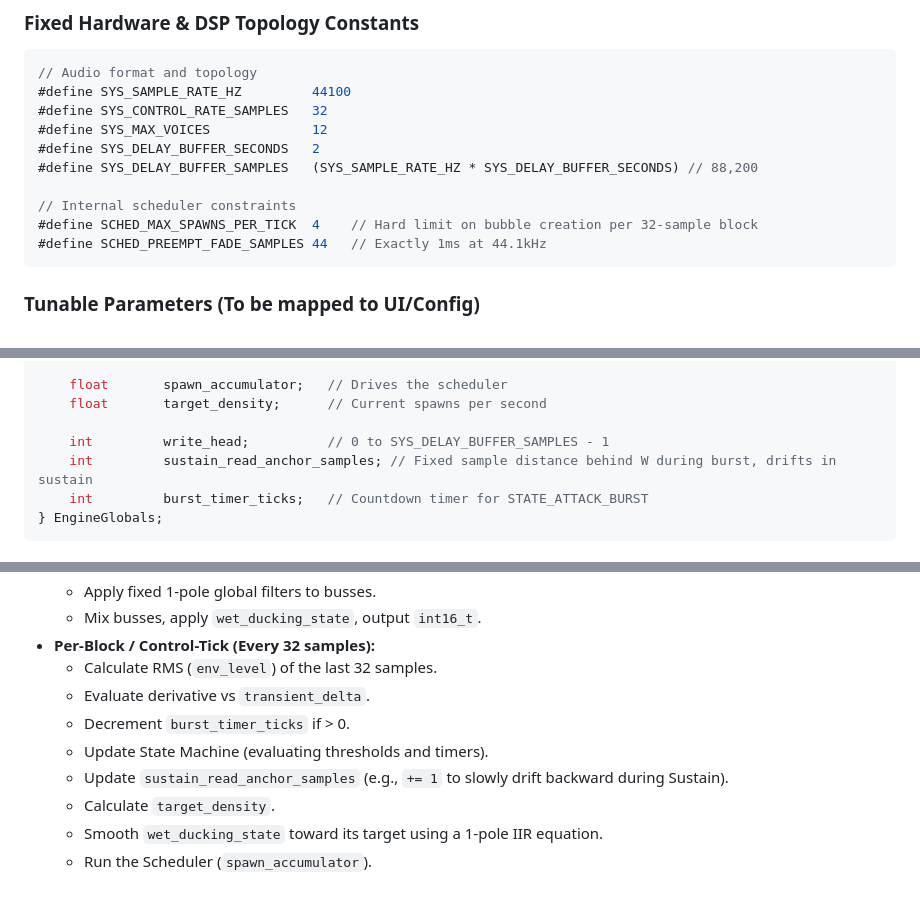
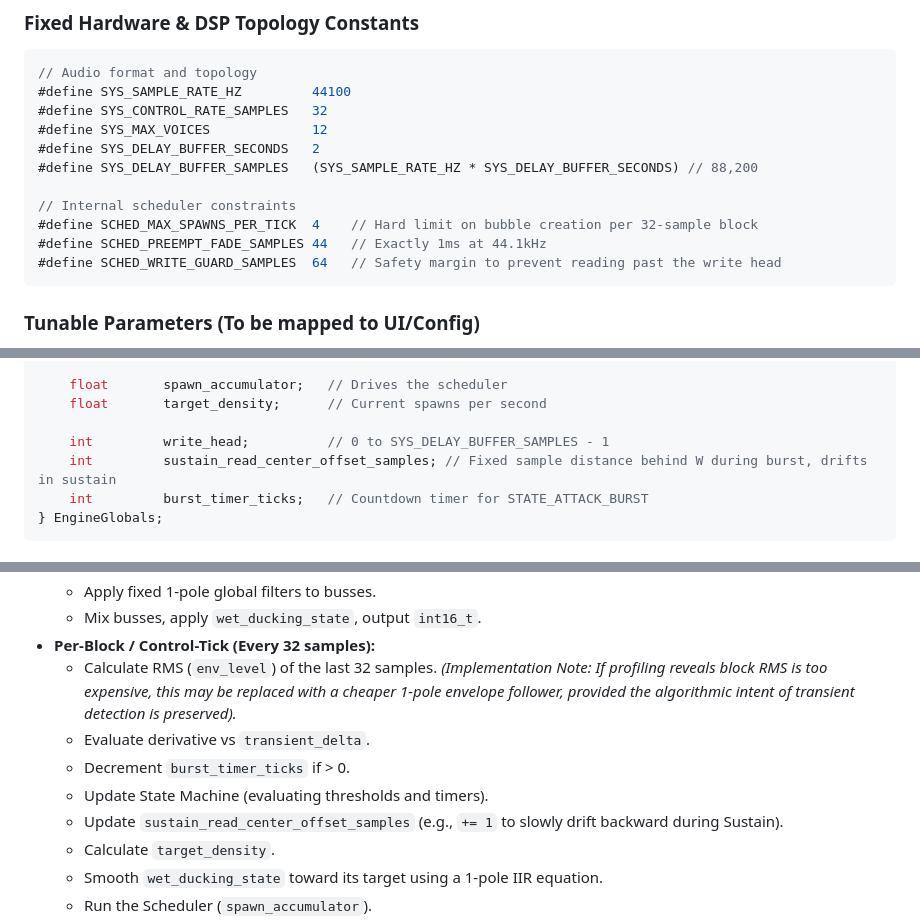
Before and after one commit to ovelhaaa/bubble_cloud, a Markdown page: SOUND_BUBBLES_V1_BASELINE_SPEC.md, 3 parts joined by grey strips. GitHub-like rendering; blank space fills up the shorter version.

````diff
--- a/SOUND_BUBBLES_V1_BASELINE_SPEC.md
+++ b/SOUND_BUBBLES_V1_BASELINE_SPEC.md
@@ -18,6 +18,7 @@ Constants are explicitly separated into compile-time fixed configurations and va
 // Internal scheduler constraints
 #define SCHED_MAX_SPAWNS_PER_TICK  4    // Hard limit on bubble creation per 32-sample block
 #define SCHED_PREEMPT_FADE_SAMPLES 44   // Exactly 1ms at 44.1kHz
+#define SCHED_WRITE_GUARD_SAMPLES  64   // Safety margin to prevent reading past the write head
 ```
 
 ### Tunable Parameters (To be mapped to UI/Config)
@@ -124,7 +125,7 @@ typedef struct {
     float       target_density;      // Current spawns per second
 
     int         write_head;          // 0 to SYS_DELAY_BUFFER_SAMPLES - 1
-    int         sustain_read_anchor_samples; // Fixed sample distance behind W during burst, drifts in sustain
+    int         sustain_read_center_offset_samples; // Fixed sample distance behind W during burst, drifts in sustain
     int         burst_timer_ticks;   // Countdown timer for STATE_ATTACK_BURST
 } EngineGlobals;
 ```
@@ -145,11 +146,11 @@ Timers are strictly stored and evaluated in **ticks** (for control-rate logic) o
     *   Apply fixed 1-pole global filters to busses.
     *   Mix busses, apply `wet_ducking_state`, output `int16_t`.
 *   **Per-Block / Control-Tick (Every 32 samples):**
-    *   Calculate RMS (`env_level`) of the last 32 samples.
+    *   Calculate RMS (`env_level`) of the last 32 samples. *(Implementation Note: If profiling reveals block RMS is too expensive, this may be replaced with a cheaper 1-pole envelope follower, provided the algorithmic intent of transient detection is preserved).*
     *   Evaluate derivative vs `transient_delta`.
     *   Decrement `burst_timer_ticks` if > 0.
     *   Update State Machine (evaluating thresholds and timers).
-    *   Update `sustain_read_anchor_samples` (e.g., `+= 1` to slowly drift backward during Sustain).
+    *   Update `sustain_read_center_offset_samples` (e.g., `+= 1` to slowly drift backward during Sustain).
     *   Calculate `target_density`.
     *   Smooth `wet_ducking_state` toward its target using a 1-pole IIR equation.
     *   Run the Scheduler (`spawn_accumulator`).
````
Also changed, not shown: other parts of SOUND_BUBBLES_V1_BASELINE_SPEC.md (+16 -4 lines).
